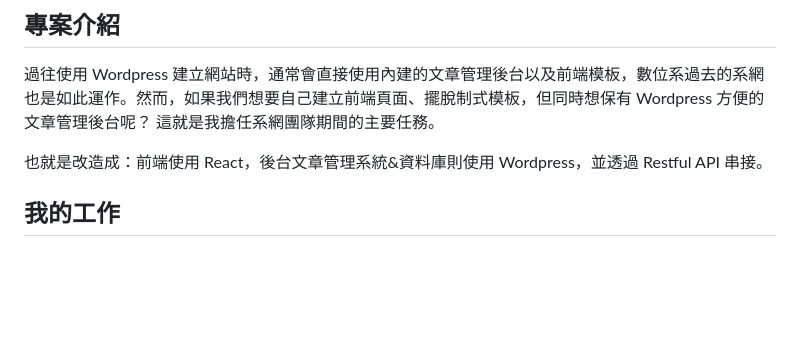
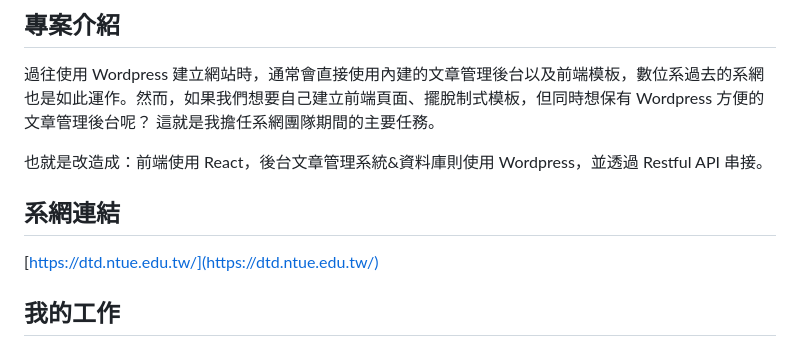
Before and after one commit to qmsiteandy/dtd-website-backend-local, a Markdown page: README.md, the part around the change. Drawn GitHub-style; blank space fills up the shorter version.

```diff
--- a/README.md
+++ b/README.md
@@ -3,6 +3,9 @@
 過往使用 Wordpress 建立網站時，通常會直接使用內建的文章管理後台以及前端模板，數位系過去的系網也是如此運作。然而，如果我們想要自己建立前端頁面、擺脫制式模板，但同時想保有 Wordpress 方便的文章管理後台呢？ 這就是我擔任系網團隊期間的主要任務。
 
 也就是改造成：前端使用 React，後台文章管理系統&資料庫則使用 Wordpress，並透過 Restful API 串接。
+
+## 系網連結
+[https://dtd.ntue.edu.tw/](https://dtd.ntue.edu.tw/)
 
 ## 我的工作
 於系網團隊中擔任後端組。其中我主要負責規劃文章資料分類、以及開發 Restful API 讓前端能撈取所需要的文章資訊。至於建立 Wordpress 及伺服器架設由另一位學長負責。
```
